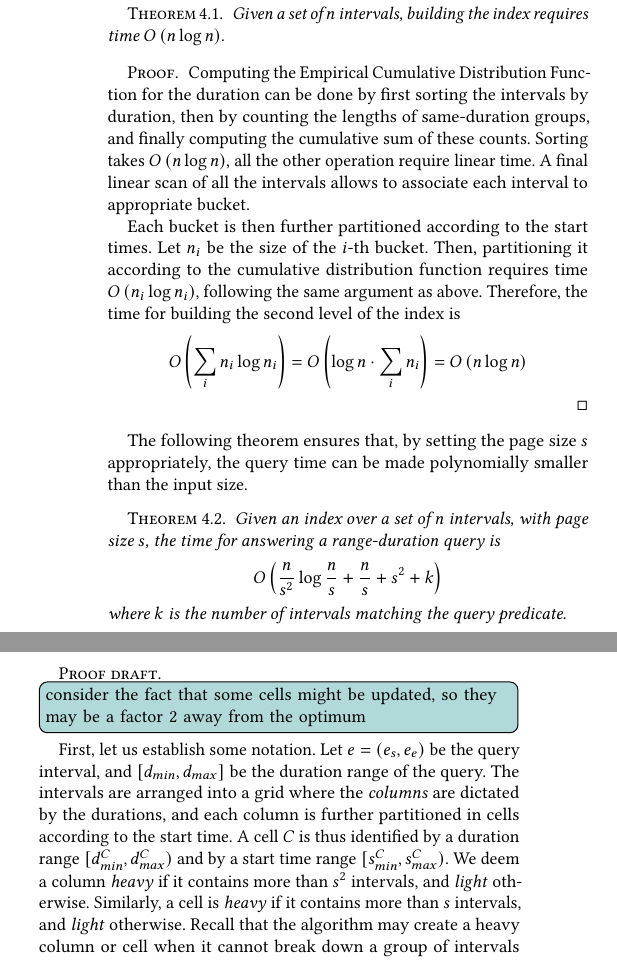
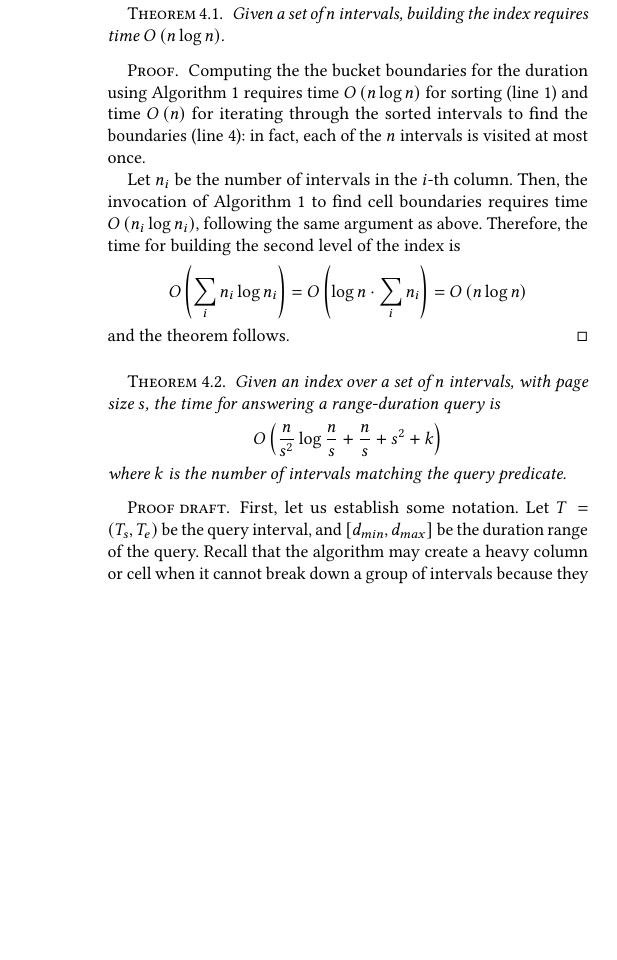
Before and after one commit to Cecca/temporal-index, a LaTeX paper (paper/temporal-index.tex): two parts of the columns of page 4 of 10 before the commit and part of one column of page 4 of 9 after it, the two joined at a grey line, cut so that both start at the same text, the shorter picture padded with empty space. Compiled offline with pdfLaTeX.

Commit message:
Fix the proof with new notation

```diff
--- a/paper/temporal-index.tex
+++ b/paper/temporal-index.tex
@@ -34,8 +34,8 @@
 \newcommand{\dbattset}[1]{\ensuremath{\mathbf{#1}}}
 \newcommand{\A}{\dbattset{A}}
 \newcommand{\T}{\ensuremath{T}}
-\newcommand{\TS}{\ensuremath{t_s}}
-\newcommand{\TE}{\ensuremath{t_e}}
+\newcommand{\TS}{\ensuremath{T_s}}
+\newcommand{\TE}{\ensuremath{T_e}}
 
 %%%%%%%%%%%%%%%%%%%%%%%%%%%%%%%%%%%%%%%%%%%%%%%%%%%%%%%%%%%%%%%%%%%%%%%%%%%%%%%%%
 
@@ -477,15 +475,13 @@ in a similar fashion.
 	Given a set of $n$ intervals, building the index requires time $\BO{n \log n}$.
 \end{theorem}
 \begin{proof}
-	Computing the Empirical Cumulative Distribution Function for the duration can be done by first sorting
-	the intervals by duration, then by counting the lengths of same-duration groups, and finally
-	computing the cumulative sum of these counts.
-	Sorting takes $\BO{n\log n}$, all the other operation require linear time.
-	A final linear scan of all the intervals allows to associate each interval to appropriate bucket.
+	Computing the the bucket boundaries for the duration using Algorithm~\ref{alg:define-boundaries}
+	requires time $\BO{n\log n}$ for sorting (line~\ref{line:sorting}) and time $\BO{n}$ for iterating through
+	the sorted intervals to find the boundaries (line~\ref{line:iterate}): in fact, each of the $n$ intervals
+	is visited at most once.
 
-	Each bucket is then further partitioned according to the start times.
-	Let $n_i$ be the size of the $i$-th bucket.
-	Then, partitioning it according to the cumulative distribution function
+	Let $n_i$ be the number of intervals in the $i$-th column.
+	Then, the invocation of Algorithm~\ref{alg:define-boundaries} to find cell boundaries
 	requires time $\BO{n_i \log n_i}$, following the same argument as above.
 	Therefore, the time for building the second level of the index is
 	\[
@@ -493,6 +489,7 @@ in a similar fashion.
 		= \BO{\log n \cdot \sum_i n_i}
 		= \BO{n \log n}
 	\]
+	and the theorem follows.
 \end{proof}
 
 \begin{figure}
@@ -531,8 +528,6 @@ in a similar fashion.
 	\label{fig:example-polygon}
 \end{figure}
 
-The following theorem ensures that, by setting the page size $s$ appropriately, the query time
-can be made polynomially smaller than the input size.
 \begin{theorem}
 	Given an index over a set of $n$ intervals, with page size $s$, the time for
 	answering a range-duration query is
@@ -542,18 +537,15 @@ can be made polynomially smaller than the input size.
 	where $k$ is the number of intervals matching the query predicate.
 \end{theorem}
 \begin{proof}[Proof draft]
-	\cetodo{consider the fact that some cells might be updated, so they may be a factor 2 away from the optimum}
 	First, let us establish some notation.
-	Let $e = (e_s, e_e)$ be the query interval, and $[d_{min}, d_{max}]$ be the duration range of the query.
-	The intervals are arranged into a grid where the \emph{columns} are dictated by the
-	durations, and each column is further partitioned in cells according to the start time.
-	A cell $C$ is thus identified by a duration range $[d_{min}^C, d_{max}^C)$ and by a start time range
-	$[s^C_{min}, s^C_{max})$.
-	We deem a column \emph{heavy} if it contains more than $s^2$ intervals, and \emph{light} otherwise.
-	Similarly, a cell is \emph{heavy} if it contains more than $s$ intervals, and \emph{light} otherwise.
+	Let $\T = (\TS, \TE)$ be the query interval, and $[d_{min}, d_{max}]$ be the duration range of the query.
+	% We deem a column \emph{heavy} if it contains more than $s^2$ intervals, and \emph{light} otherwise.
+	% Similarly, a cell is \emph{heavy} if it contains more than $s$ intervals, and \emph{light} otherwise.
 	Recall that the algorithm may create a heavy column or cell when it cannot break down a group of intervals
 	because they all share the same duration or start time.
 	A range-duration query defines a \emph{query polygon} in the duration $\times$ start time space.
+	% Consider a cell $C$ of the grid: we denote its duration range with $[d_{min}^C, d_{max}^C)$
+	% and its start time range by $[t^C_{min}, t^C_{max})$.
 	For a given query and a cell $C$, we denote by $k_C$ the number of intervals in $C$ matching the query.
 
 	Before proceeding with the proof, we establish some fundamental facts about heavy columns and cells.
```
Also changed, not shown: paper/temporal-index.tex (38 more changed lines).
